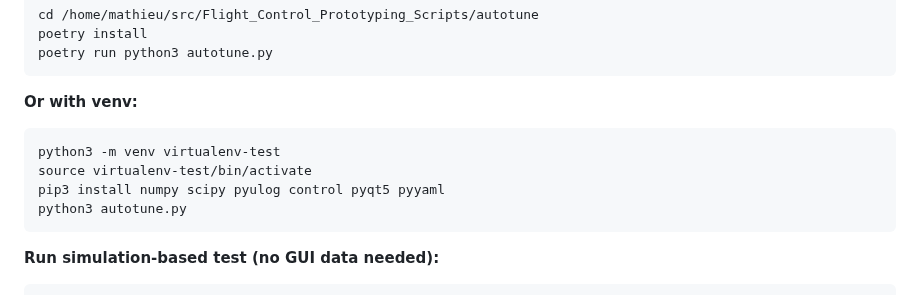
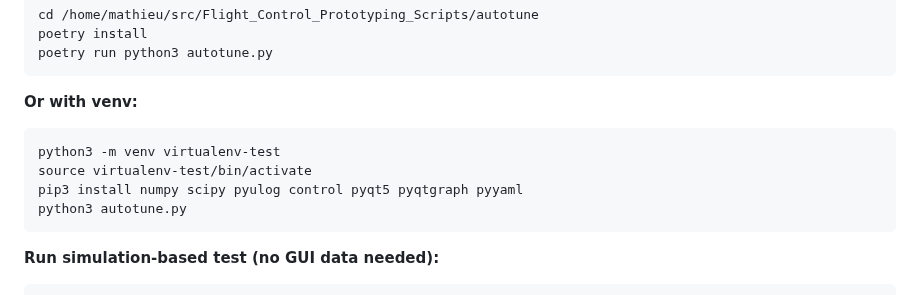
Before and after one commit to Auterion/Flight_Control_Prototyping_Scripts, a Markdown page: autotune/CLAUDE.md, the part around the change. GitHub-like rendering.

````diff
--- a/autotune/CLAUDE.md
+++ b/autotune/CLAUDE.md
@@ -19,7 +19,7 @@ poetry run python3 autotune.py
 ```bash
 python3 -m venv virtualenv-test
 source virtualenv-test/bin/activate
-pip3 install numpy scipy pyulog control pyqt5 pyyaml
+pip3 install numpy scipy pyulog control pyqt5 pyqtgraph pyyaml
 python3 autotune.py
 ```
 
````
Also changed, not shown: autotune/README.md (+4 -2 lines), autotune/docs/gui_data_selection.png (added), autotune/docs/gui_main_window.png, autotune/docs/gui_robustness.png (added).
